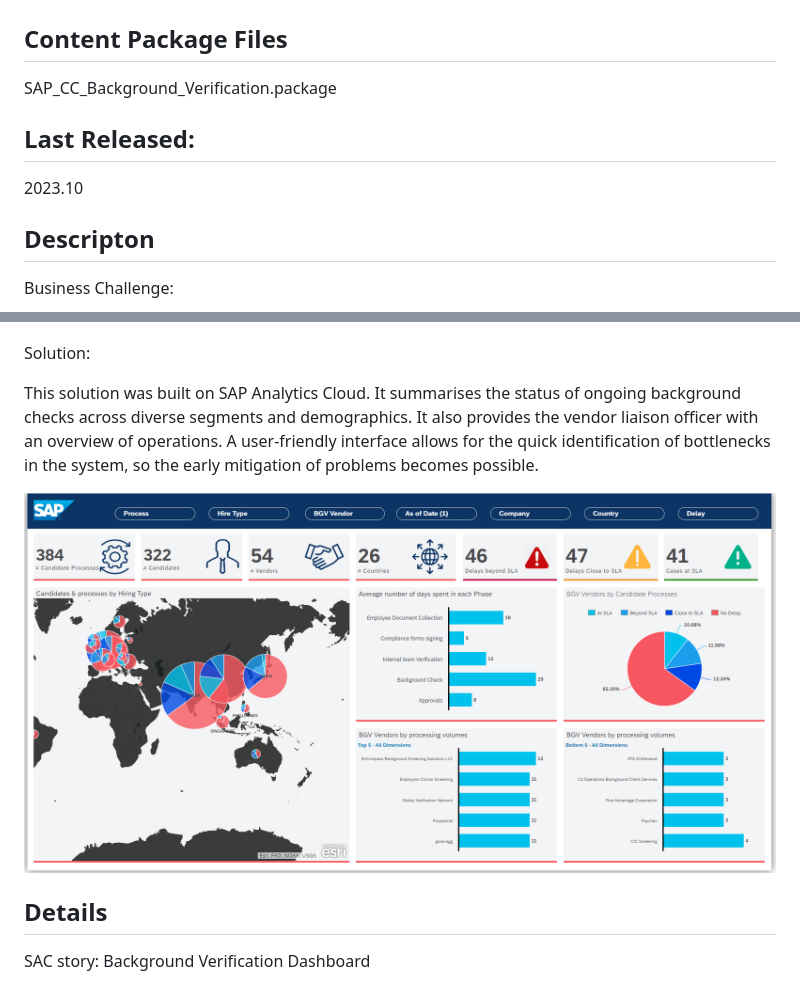
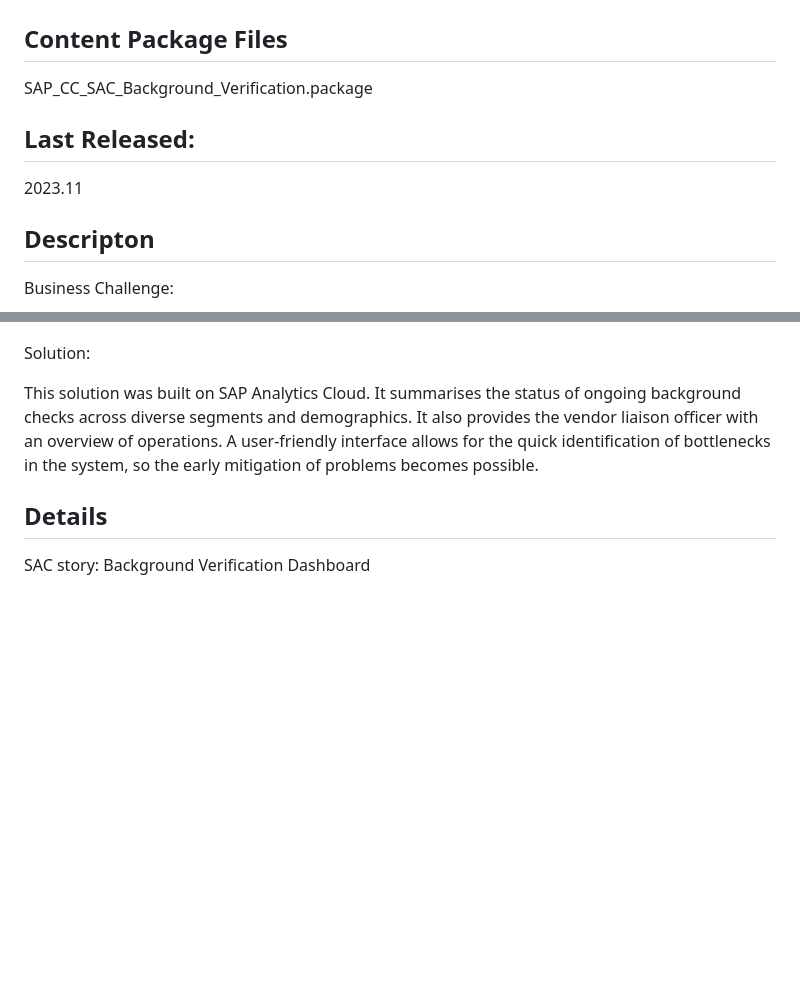
Before and after one commit to SAP-samples/analytics-cloud-datasphere-community-content, a Markdown page: Background_Verification/README.md, 2 parts joined by grey strips. GitHub-like rendering; blank space fills up the shorter version.

Commit message:
Background Verification

```diff
--- a/SAP_CC_Background_Verification/README.md
+++ b/Background_Verification/README.md
@@ -1,10 +1,10 @@
 # Background Verification Dashboard
 
 ## Content Package Files
-SAP_CC_Background_Verification.package
+SAP_CC_SAC_Background_Verification.package
 
 ## Last Released:
-2023.10
+2023.11
 
 ## Descripton
 Business Challenge:
@@ -14,8 +14,6 @@ Currently, there is a gap in SAP SuccessFactors that has to do with accessing ca
 Solution:
 
 This solution was built on SAP Analytics Cloud. It summarises the status of ongoing background checks across diverse segments and demographics. It also provides the vendor liaison officer with an overview of operations. A user-friendly interface allows for the quick identification of bottlenecks in the system, so the early mitigation of problems becomes possible.
-
-![Background Verification](Background_Verification_Screenshot.png)
 
 ## Details
 SAC story: Background Verification Dashboard
```
Also changed, not shown: Background_Verification/Background_Verification_Screenshot.png (renamed from SAP_CC_Background_Verification/Background_Verification_Screenshot.png), 2 other files.
